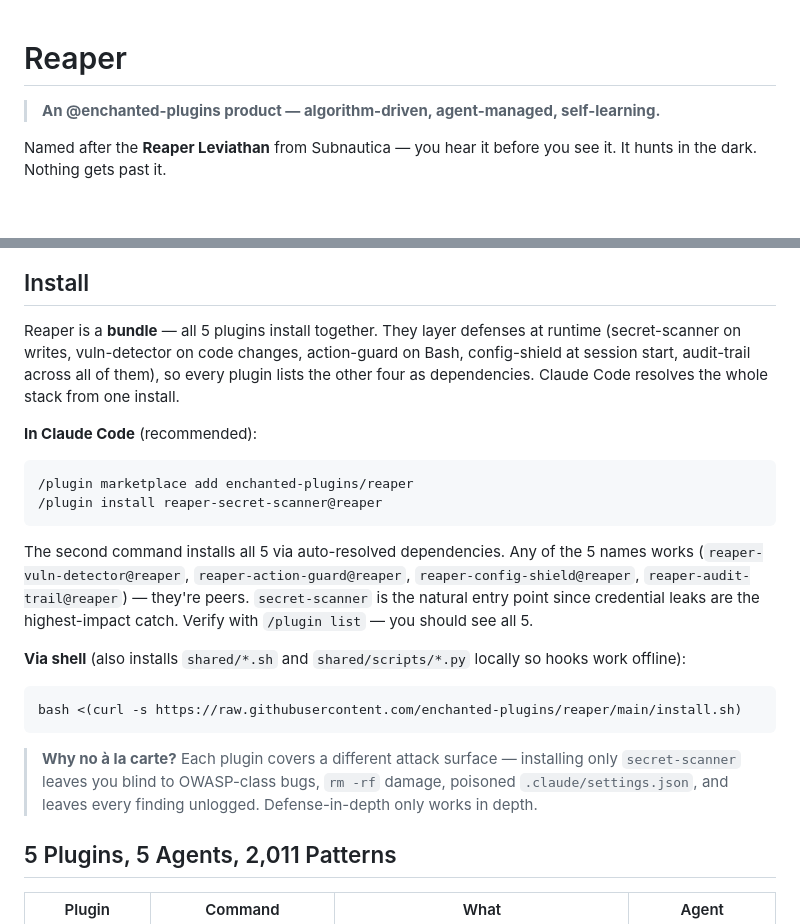
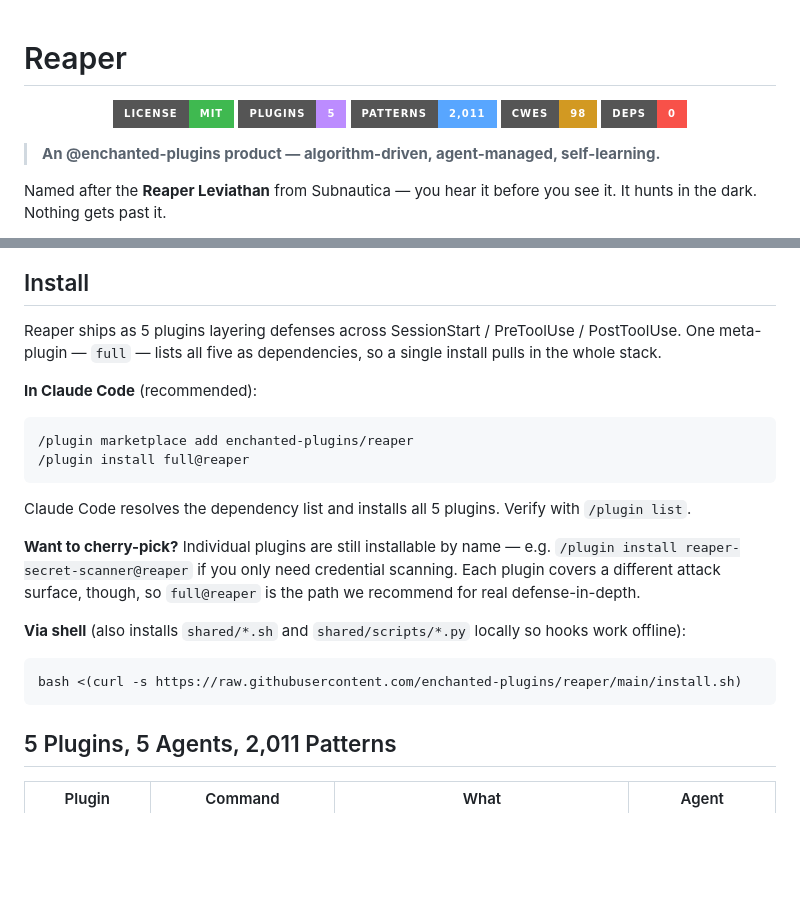
Before and after one commit to enchanter-ai/hydra, a Markdown page: README.md, 2 parts joined by grey strips. Rendered like a GitHub page; badges without logos; blank space fills up the shorter version.

Commit message:
docs: README hero badge row (readme-visual rubric V1-V6)
Centered <p align="center"> badge row after title.

Badges: License: MIT (linked) · 5 Plugins · 2,011 Patterns · 98 CWEs
· 0 Dependencies. for-the-badge style, static endpoints, descriptive
alt text per WCAG 1.1.1. Red accent on 0 Deps — the strongest claim.

Rubric points applied: V1 hero centering, V3 badges-in-row, V4
static over dynamic, V5 single style, V6/V8 functional alt text.

````diff
--- a/README.md
+++ b/README.md
@@ -1,4 +1,12 @@
 # Reaper
+
+<p align="center">
+  <a href="LICENSE"><img alt="License: MIT" src="https://img.shields.io/badge/License-MIT-3fb950?style=for-the-badge"></a>
+  <img alt="5 plugins" src="https://img.shields.io/badge/Plugins-5-bc8cff?style=for-the-badge">
+  <img alt="2,011 security patterns" src="https://img.shields.io/badge/Patterns-2,011-58a6ff?style=for-the-badge">
+  <img alt="98 CWEs covered" src="https://img.shields.io/badge/CWEs-98-d29922?style=for-the-badge">
+  <img alt="Zero dependencies (bash plus jq)" src="https://img.shields.io/badge/Deps-0-f85149?style=for-the-badge">
+</p>
 
 > **An @enchanted-plugins product — algorithm-driven, agent-managed, self-learning.**
 
@@ -234,24 +242,24 @@ graph LR
 
 ## Install
 
-Reaper is a **bundle** — all 5 plugins install together. They layer defenses at runtime (secret-scanner on writes, vuln-detector on code changes, action-guard on Bash, config-shield at session start, audit-trail across all of them), so every plugin lists the other four as dependencies. Claude Code resolves the whole stack from one install.
+Reaper ships as 5 plugins layering defenses across SessionStart / PreToolUse / PostToolUse. One meta-plugin — `full` — lists all five as dependencies, so a single install pulls in the whole stack.
 
 **In Claude Code** (recommended):
 
 ```
 /plugin marketplace add enchanted-plugins/reaper
-/plugin install reaper-secret-scanner@reaper
+/plugin install full@reaper
 ```
 
-The second command installs all 5 via auto-resolved dependencies. Any of the 5 names works (`reaper-vuln-detector@reaper`, `reaper-action-guard@reaper`, `reaper-config-shield@reaper`, `reaper-audit-trail@reaper`) — they're peers. `secret-scanner` is the natural entry point since credential leaks are the highest-impact catch. Verify with `/plugin list` — you should see all 5.
+Claude Code resolves the dependency list and installs all 5 plugins. Verify with `/plugin list`.
+
+**Want to cherry-pick?** Individual plugins are still installable by name — e.g. `/plugin install reaper-secret-scanner@reaper` if you only need credential scanning. Each plugin covers a different attack surface, though, so `full@reaper` is the path we recommend for real defense-in-depth.
 
 **Via shell** (also installs `shared/*.sh` and `shared/scripts/*.py` locally so hooks work offline):
 
 ```bash
 bash <(curl -s https://raw.githubusercontent.com/enchanted-plugins/reaper/main/install.sh)
 ```
-
-> **Why no à la carte?** Each plugin covers a different attack surface — installing only `secret-scanner` leaves you blind to OWASP-class bugs, `rm -rf` damage, poisoned `.claude/settings.json`, and leaves every finding unlogged. Defense-in-depth only works in depth.
 
 ## 5 Plugins, 5 Agents, 2,011 Patterns
 
````
